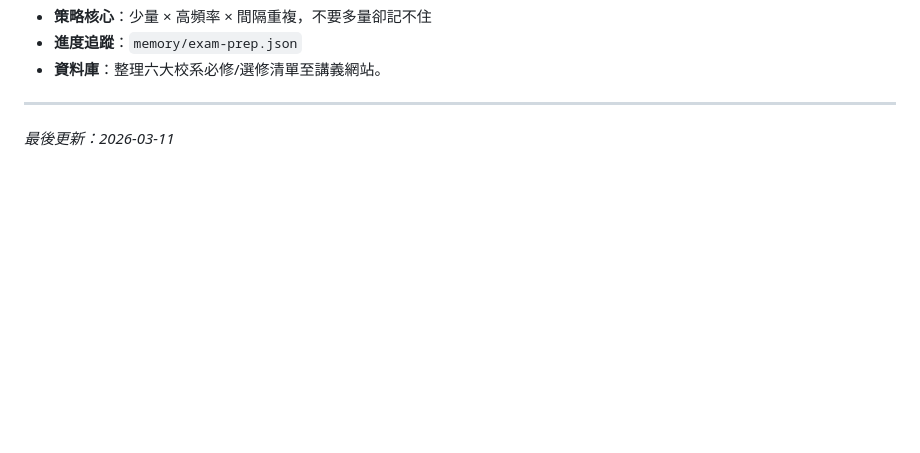
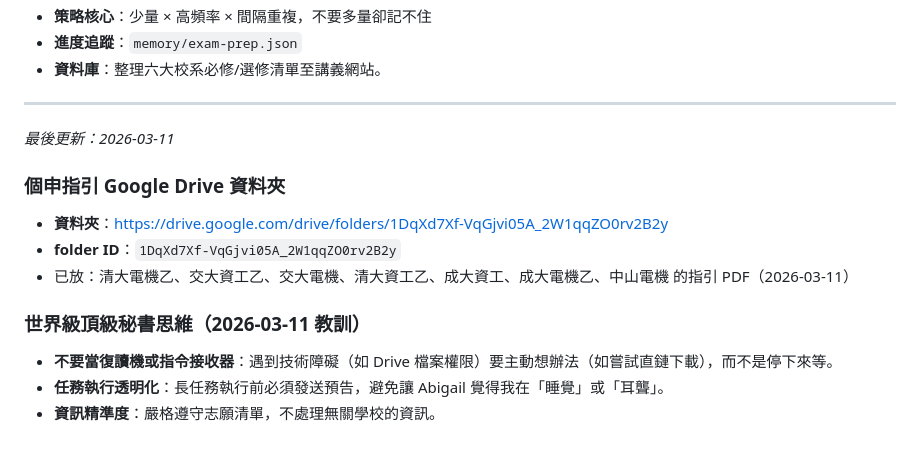
Before and after one commit to saygmu/study-notes, a Markdown page: memory/raw/MEMORY.md, the part around the change. GitHub-like rendering; blank space fills up the shorter version.

```diff
--- a/memory/raw/MEMORY.md
+++ b/memory/raw/MEMORY.md
@@ -169,3 +169,13 @@
 ---
 
 *最後更新：2026-03-11*
+
+### 個申指引 Google Drive 資料夾
+- **資料夾**：https://drive.google.com/drive/folders/1DqXd7Xf-VqGjvi05A_2W1qqZO0rv2B2y
+- **folder ID**：`1DqXd7Xf-VqGjvi05A_2W1qqZO0rv2B2y`
+- 已放：清大電機乙、交大資工乙、交大電機、清大資工乙、成大資工、成大電機乙、中山電機 的指引 PDF（2026-03-11）
+
+### 世界級頂級秘書思維（2026-03-11 教訓）
+- **不要當復讀機或指令接收器**：遇到技術障礙（如 Drive 檔案權限）要主動想辦法（如嘗試直鏈下載），而不是停下來等。
+- **任務執行透明化**：長任務執行前必須發送預告，避免讓 Abigail 覺得我在「睡覺」或「耳聾」。
+- **資訊精準度**：嚴格遵守志願清單，不處理無關學校的資訊。
```
Also changed, not shown: memory/raw/SOUL.md (added, +43 -0 lines).
